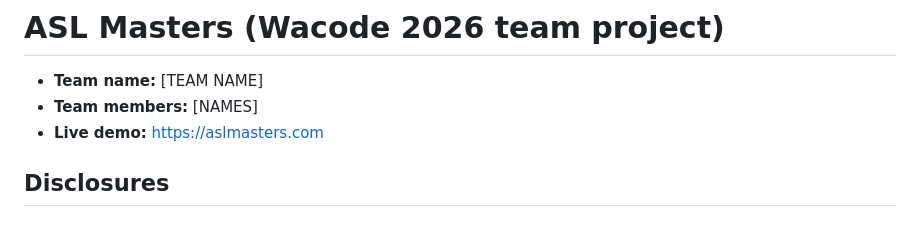
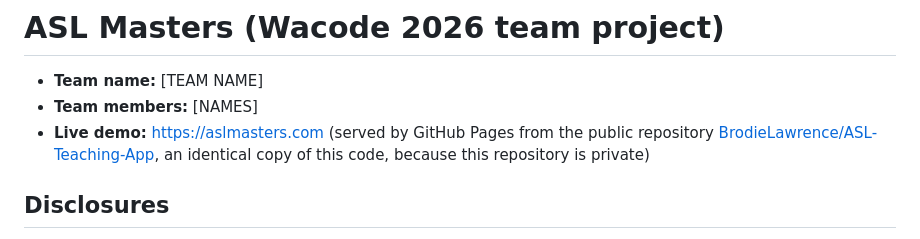
Before and after one commit to BrodieLawrence/ASL-Teaching-App, a Markdown page: README.md, the part around the change. Rendered like a GitHub page.

Commit message:
README: note where the live demo is hosted
Co-Authored-By: Claude Opus 5.5 <noreply@anthropic.com>
Claude-Session: https://claude.ai/code/session_01LQ16JCWWT5KicJgsGNHv8i

```diff
--- a/README.md
+++ b/README.md
@@ -2,7 +2,9 @@
 
 - **Team name:** [TEAM NAME]
 - **Team members:** [NAMES]
-- **Live demo:** https://aslmasters.com
+- **Live demo:** https://aslmasters.com (served by GitHub Pages from the public
+  repository [BrodieLawrence/ASL-Teaching-App](https://github.com/BrodieLawrence/ASL-Teaching-App),
+  an identical copy of this code, because this repository is private)
 
 ## Disclosures
 
```
